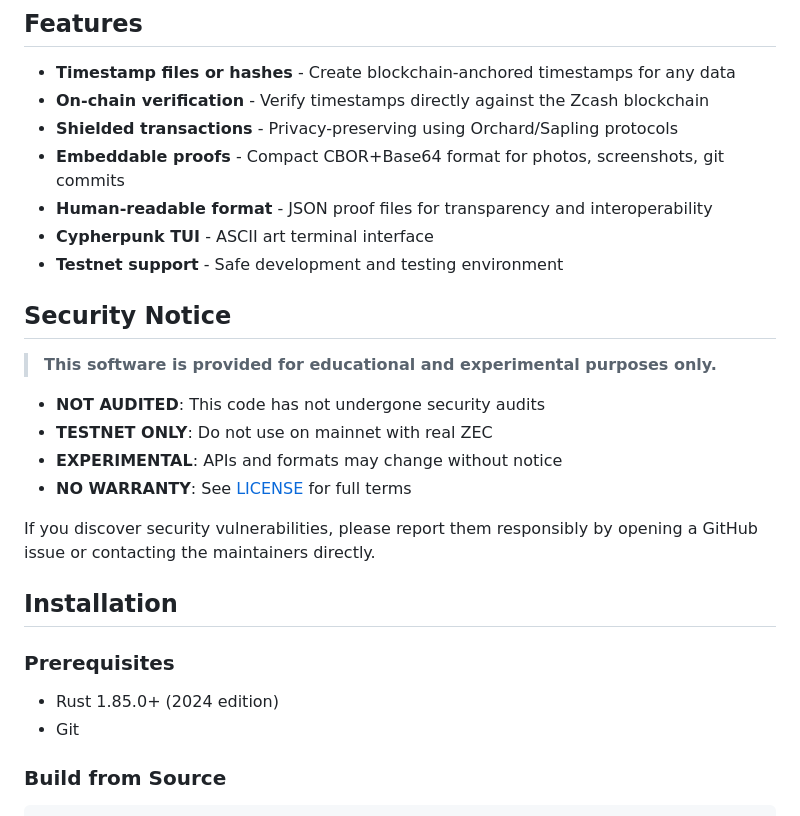
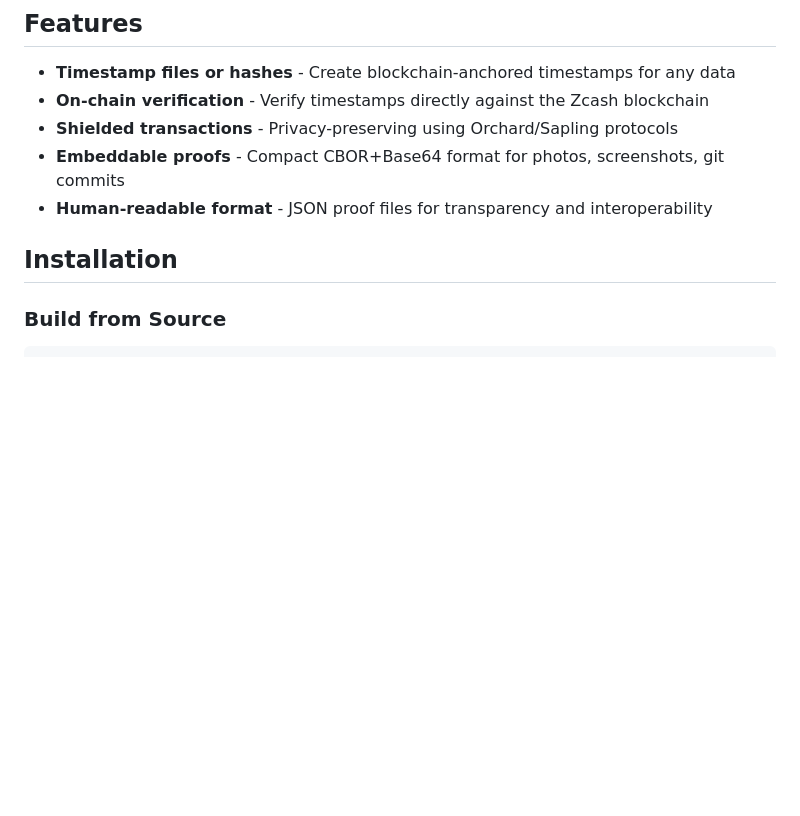
Before and after one commit to AbdelStark/zopentimestamps, a Markdown page: README.md, the part around the change printed below. Rendered like a GitHub page; blank space fills up the shorter version.

```diff
--- a/README.md
+++ b/README.md
@@ -31,26 +31,8 @@ Timestamp any file or hash on the Zcash blockchain to create cryptographic proof
 - **Shielded transactions** - Privacy-preserving using Orchard/Sapling protocols
 - **Embeddable proofs** - Compact CBOR+Base64 format for photos, screenshots, git commits
 - **Human-readable format** - JSON proof files for transparency and interoperability
-- **Cypherpunk TUI** - ASCII art terminal interface
-- **Testnet support** - Safe development and testing environment
-
-## Security Notice
-
-> **This software is provided for educational and experimental purposes only.**
-
-- **NOT AUDITED**: This code has not undergone security audits
-- **TESTNET ONLY**: Do not use on mainnet with real ZEC
-- **EXPERIMENTAL**: APIs and formats may change without notice
-- **NO WARRANTY**: See [LICENSE](LICENSE) for full terms
-
-If you discover security vulnerabilities, please report them responsibly by opening a GitHub issue or contacting the maintainers directly.
 
 ## Installation
-
-### Prerequisites
-
-- Rust 1.85.0+ (2024 edition)
-- Git
 
 ### Build from Source
 
```
Also changed, not shown: other parts of README.md (+11 -36 lines).
